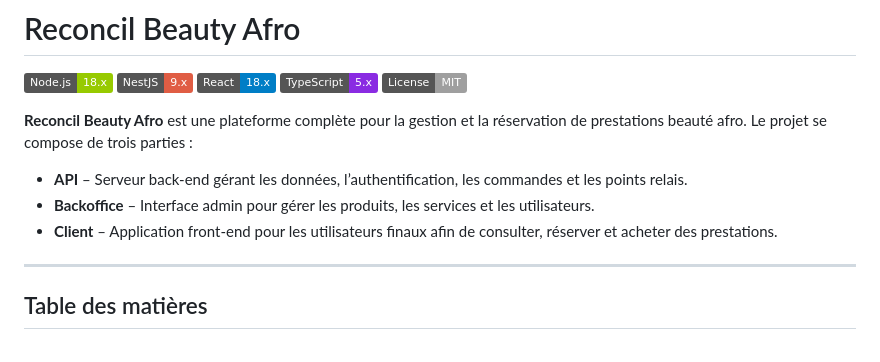
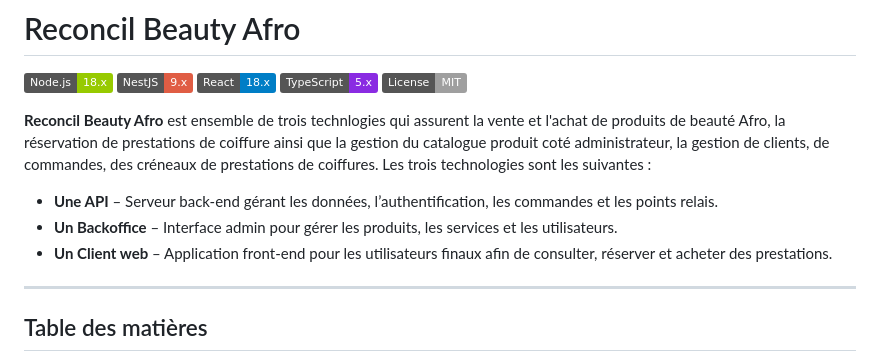
Before and after one commit to kingcrud12/eboutique_reconcil_beauty_afro, a Markdown page: README.md, the part around the change. Drawn GitHub-style; badges without logos.

```diff
--- a/README.md
+++ b/README.md
@@ -6,11 +6,11 @@
 ![TypeScript](https://img.shields.io/badge/TypeScript-5.x-blueviolet)
 ![License](https://img.shields.io/badge/License-MIT-lightgrey)
 
-**Reconcil Beauty Afro** est une plateforme complète pour la gestion et la réservation de prestations beauté afro. Le projet se compose de trois parties :
+**Reconcil Beauty Afro** est ensemble de trois technlogies qui assurent la vente et l'achat de produits de beauté Afro, la réservation de prestations de coiffure ainsi que la gestion du catalogue produit coté administrateur, la gestion de clients, de commandes, des créneaux de prestations de coiffures. Les trois technologies sont les suivantes :
 
-- **API** – Serveur back-end gérant les données, l’authentification, les commandes et les points relais.
-- **Backoffice** – Interface admin pour gérer les produits, les services et les utilisateurs.
-- **Client** – Application front-end pour les utilisateurs finaux afin de consulter, réserver et acheter des prestations.
+- **Une API** – Serveur back-end gérant les données, l’authentification, les commandes et les points relais.
+- **Un Backoffice** – Interface admin pour gérer les produits, les services et les utilisateurs.
+- **Un Client web** – Application front-end pour les utilisateurs finaux afin de consulter, réserver et acheter des prestations.
 
 ---
 
```
